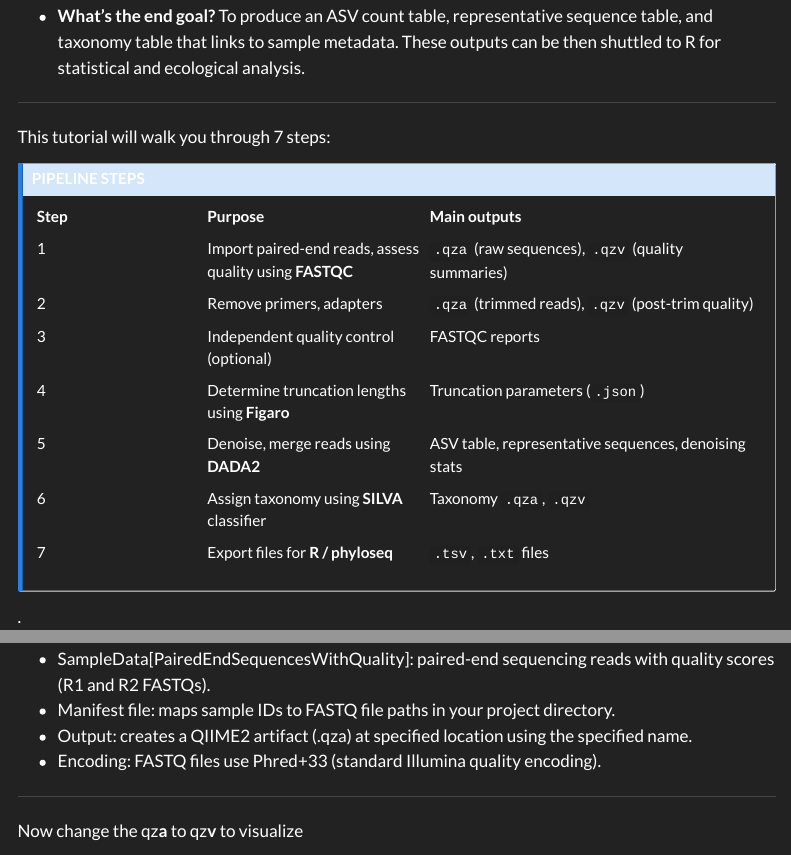
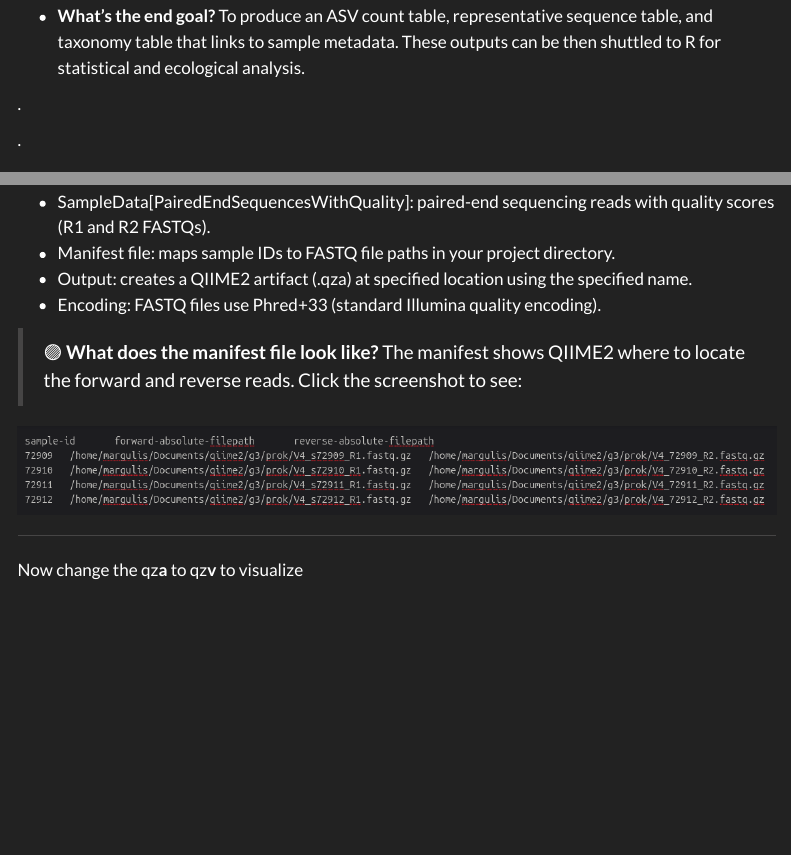
Before and after one commit to rkeyMicrobe/rMicrobe_Website, a Quarto document (tutorials/qiime/index.qmd): the page in a window 1100 px wide, from 340 px down, and a second part further down, joined at a grey line. Rendered offline with R 4.5, knitr and Pandoc in place of Quarto, with nearby package versions; menus at the side of the page are left out.

Commit message:
screenshot add, Qiime2

```diff
--- a/tutorials/qiime/index.qmd
+++ b/tutorials/qiime/index.qmd
@@ -7,6 +7,7 @@ format:
     toc-depth: 3
     code-fold: true
     code-tools: true
+    lightbox: true
 execute:
   echo: true
   warning: false
@@ -25,22 +26,6 @@ On a local machine (eg. Linux, macOS). On a remote HPC system.
 
 -   **What's the end goal?**
 To produce an ASV count table, representative sequence table, and taxonomy table that links to sample metadata. These outputs can be then shuttled to R for statistical and ecological analysis.
-
----
-
-This tutorial will walk you through 7 steps:
-
-::: {.callout-note title="PIPELINE STEPS"}
-| Step | Purpose | Main outputs |
-|-------|---------|--------------|
-| 1 | Import paired-end reads, assess quality using **FASTQC** | `.qza` (raw sequences), `.qzv` (quality summaries) |
-| 2 | Remove primers, adapters | `.qza` (trimmed reads), `.qzv` (post-trim quality) |
-| 3 | Independent quality control (optional) | FASTQC reports |
-| 4 | Determine truncation lengths using **Figaro** | Truncation parameters (`.json`) |
-| 5 | Denoise, merge reads using **DADA2** | ASV table, representative sequences, denoising stats |
-| 6 | Assign taxonomy using **SILVA** classifier | Taxonomy `.qza`, `.qzv` |
-| 7 | Export files for **R / phyloseq** | `.tsv`, `.txt` files |
-:::
 
 .
 
@@ -106,6 +91,12 @@ qiime tools import \
  - Manifest file: maps sample IDs to FASTQ file paths in your project directory.
  - Output: creates a QIIME2 artifact (.qza) at specified location using the specified name.
  - Encoding: FASTQ files use Phred+33 (standard Illumina quality encoding).
+
+
+ > 🟣 **What does the manifest file look like?**
+ > The manifest shows QIIME2 where to locate the forward and reverse reads. Click the screenshot to see:
+
+![](images/Manifest.png){width=800px lightbox="true"}
 
  ---
 
```
Also changed, not shown: docs/search.json, tutorials/qiime/images/Manifest.png (added), 6 other files.
